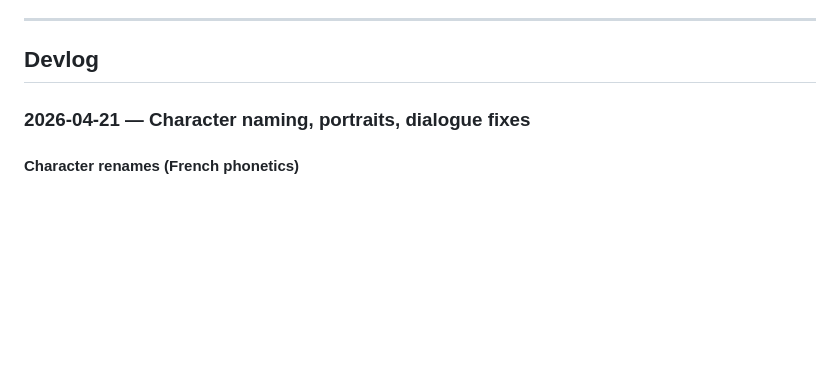
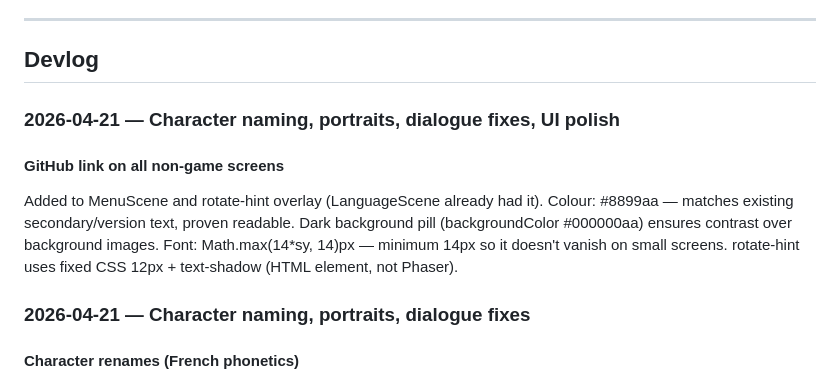
Before and after one commit to alban/dualuna, a Markdown page: DEVLOG.md, the part around the change. Rendered like a GitHub page; blank space fills up the shorter version.

Commit message:
Update DEVLOG: GitHub link UI polish notes
Co-Authored-By: Claude Sonnet 4.6 <noreply@anthropic.com>

```diff
--- a/DEVLOG.md
+++ b/DEVLOG.md
@@ -42,6 +42,15 @@
 ---
 
 ## Devlog
+
+### 2026-04-21 — Character naming, portraits, dialogue fixes, UI polish
+
+#### GitHub link on all non-game screens
+Added to MenuScene and rotate-hint overlay (LanguageScene already had it).
+Colour: #8899aa — matches existing secondary/version text, proven readable.
+Dark background pill (backgroundColor #000000aa) ensures contrast over background images.
+Font: Math.max(14*sy, 14)px — minimum 14px so it doesn't vanish on small screens.
+rotate-hint uses fixed CSS 12px + text-shadow (HTML element, not Phaser).
 
 ### 2026-04-21 — Character naming, portraits, dialogue fixes
 
```
